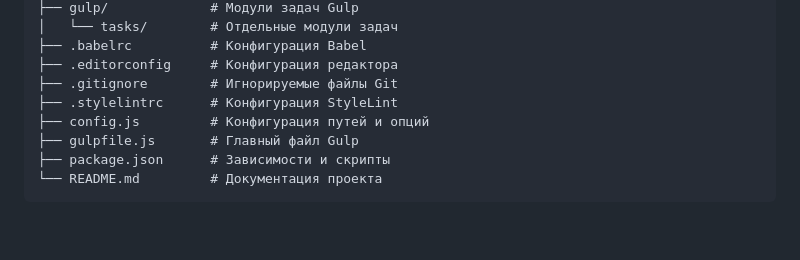
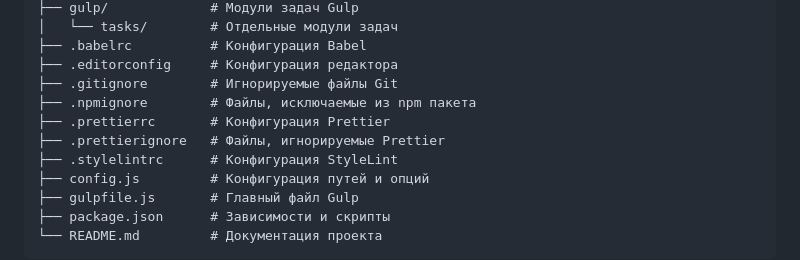
Before and after one commit to sergeykonovalenko/gulp-project, a Markdown page: README.md, the part around the change. GitHub-like rendering; blank space fills up the shorter version.

Commit message:
Добавляет файлы конфигурации .npmignore, .prettierrc и .prettierignore в README.md для улучшения документации проекта.

```diff
--- a/README.md
+++ b/README.md
@@ -34,6 +34,9 @@ gulp-project/
 ├── .babelrc          # Конфигурация Babel
 ├── .editorconfig     # Конфигурация редактора
 ├── .gitignore        # Игнорируемые файлы Git
+├── .npmignore        # Файлы, исключаемые из npm пакета
+├── .prettierrc       # Конфигурация Prettier
+├── .prettierignore   # Файлы, игнорируемые Prettier
 ├── .stylelintrc      # Конфигурация StyleLint
 ├── config.js         # Конфигурация путей и опций
 ├── gulpfile.js       # Главный файл Gulp
```
